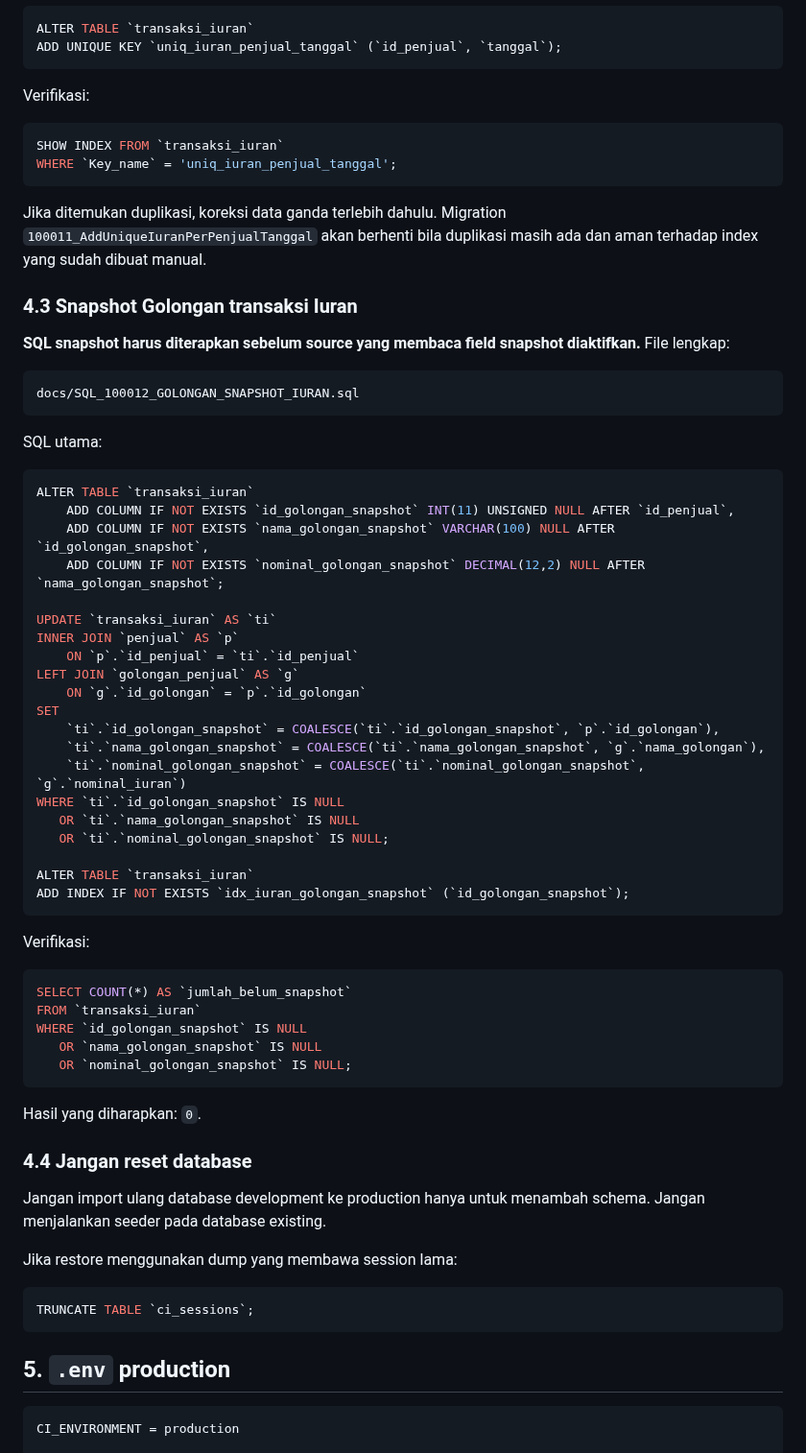
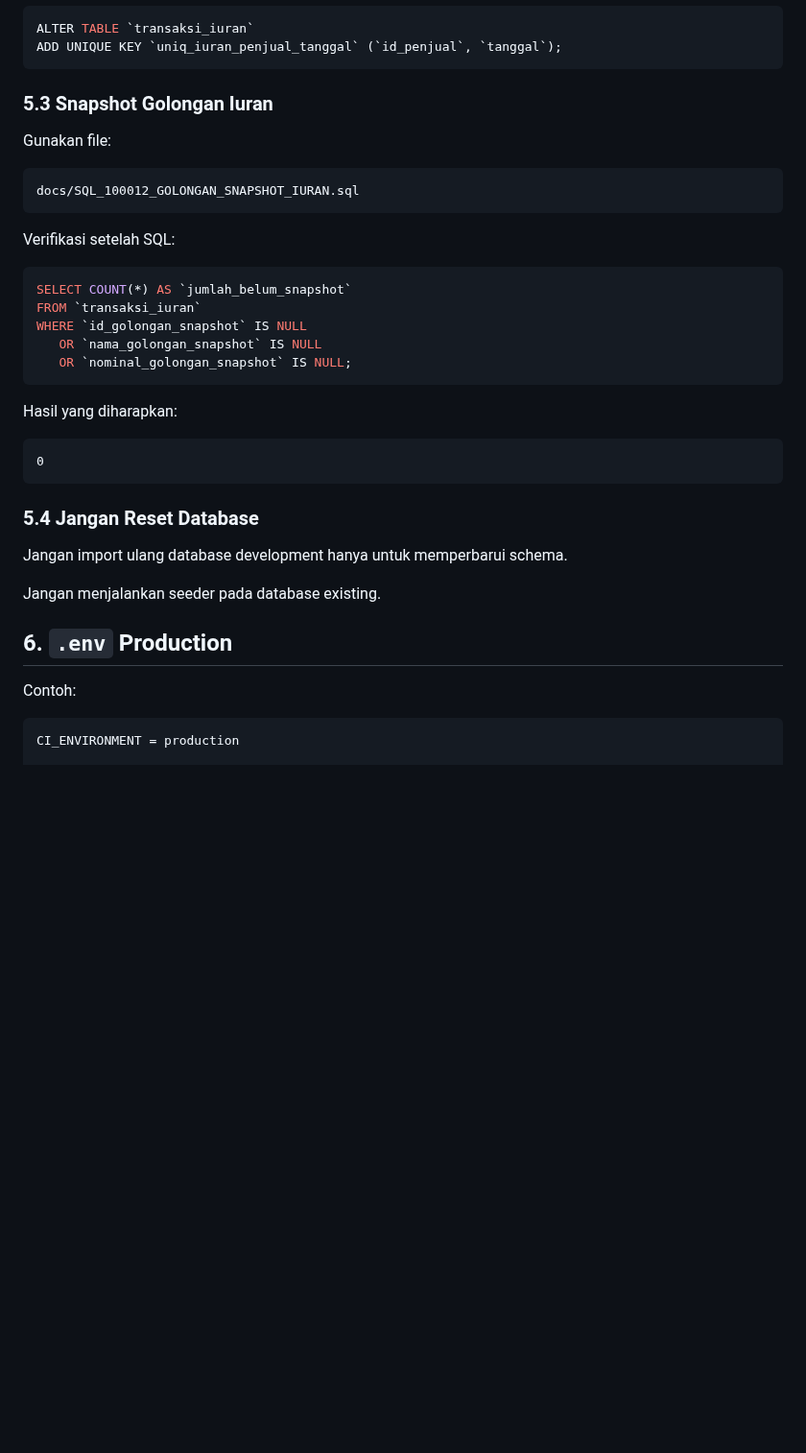
Before and after one commit to Al-Faroz/iurankantin_dev, a Markdown page: docs/DEPLOYMENT_SHARED_HOSTING.md, the part around one of its changes. Shown at 96% size. Rendered like a GitHub page; blank space fills up the shorter version.

````diff
--- a/docs/DEPLOYMENT_SHARED_HOSTING.md
+++ b/docs/DEPLOYMENT_SHARED_HOSTING.md
@@ -117,49 +135,15 @@ ALTER TABLE `transaksi_iuran`
 ADD UNIQUE KEY `uniq_iuran_penjual_tanggal` (`id_penjual`, `tanggal`);
 ```
 
-Verifikasi:
+### 5.3 Snapshot Golongan Iuran
 
-```sql
-SHOW INDEX FROM `transaksi_iuran`
-WHERE `Key_name` = 'uniq_iuran_penjual_tanggal';
-```
-
-Jika ditemukan duplikasi, koreksi data ganda terlebih dahulu. Migration `100011_AddUniqueIuranPerPenjualTanggal` akan berhenti bila duplikasi masih ada dan aman terhadap index yang sudah dibuat manual.
-
-### 4.3 Snapshot Golongan transaksi Iuran
-
-**SQL snapshot harus diterapkan sebelum source yang membaca field snapshot diaktifkan.** File lengkap:
+Gunakan file:
 
 ```text
 docs/SQL_100012_GOLONGAN_SNAPSHOT_IURAN.sql
 ```
 
-SQL utama:
-
-```sql
-ALTER TABLE `transaksi_iuran`
-    ADD COLUMN IF NOT EXISTS `id_golongan_snapshot` INT(11) UNSIGNED NULL AFTER `id_penjual`,
-    ADD COLUMN IF NOT EXISTS `nama_golongan_snapshot` VARCHAR(100) NULL AFTER `id_golongan_snapshot`,
-    ADD COLUMN IF NOT EXISTS `nominal_golongan_snapshot` DECIMAL(12,2) NULL AFTER `nama_golongan_snapshot`;
-
-UPDATE `transaksi_iuran` AS `ti`
-INNER JOIN `penjual` AS `p`
-    ON `p`.`id_penjual` = `ti`.`id_penjual`
-LEFT JOIN `golongan_penjual` AS `g`
-    ON `g`.`id_golongan` = `p`.`id_golongan`
-SET
-    `ti`.`id_golongan_snapshot` = COALESCE(`ti`.`id_golongan_snapshot`, `p`.`id_golongan`),
-    `ti`.`nama_golongan_snapshot` = COALESCE(`ti`.`nama_golongan_snapshot`, `g`.`nama_golongan`),
-    `ti`.`nominal_golongan_snapshot` = COALESCE(`ti`.`nominal_golongan_snapshot`, `g`.`nominal_iuran`)
-WHERE `ti`.`id_golongan_snapshot` IS NULL
-   OR `ti`.`nama_golongan_snapshot` IS NULL
-   OR `ti`.`nominal_golongan_snapshot` IS NULL;
-
-ALTER TABLE `transaksi_iuran`
-ADD INDEX IF NOT EXISTS `idx_iuran_golongan_snapshot` (`id_golongan_snapshot`);
-```
-
-Verifikasi:
+Verifikasi setelah SQL:
 
 ```sql
 SELECT COUNT(*) AS `jumlah_belum_snapshot`
@@ -169,19 +153,21 @@ WHERE `id_golongan_snapshot` IS NULL
    OR `nominal_golongan_snapshot` IS NULL;
 ```
 
-Hasil yang diharapkan: `0`.
+Hasil yang diharapkan:
 
-### 4.4 Jangan reset database
-
-Jangan import ulang database development ke production hanya untuk menambah schema. Jangan menjalankan seeder pada database existing.
-
-Jika restore menggunakan dump yang membawa session lama:
-
-```sql
-TRUNCATE TABLE `ci_sessions`;
+```text
+0
 ```
 
-## 5. `.env` production
+### 5.4 Jangan Reset Database
+
+Jangan import ulang database development hanya untuk memperbarui schema.
+
+Jangan menjalankan seeder pada database existing.
+
+## 6. `.env` Production
+
+Contoh:
 
 ```dotenv
 CI_ENVIRONMENT = production
````
Also changed, not shown: other parts of docs/DEPLOYMENT_SHARED_HOSTING.md (+116 -82 lines).
